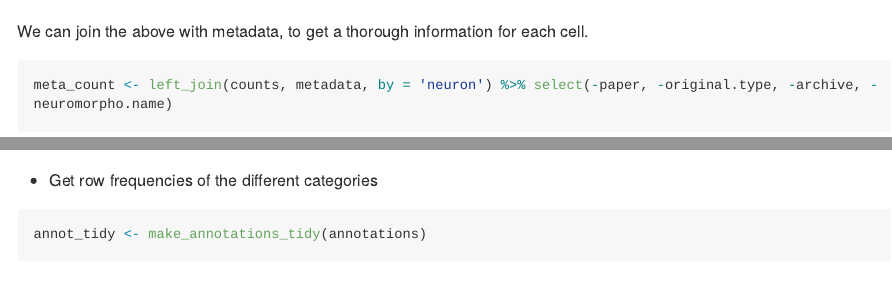
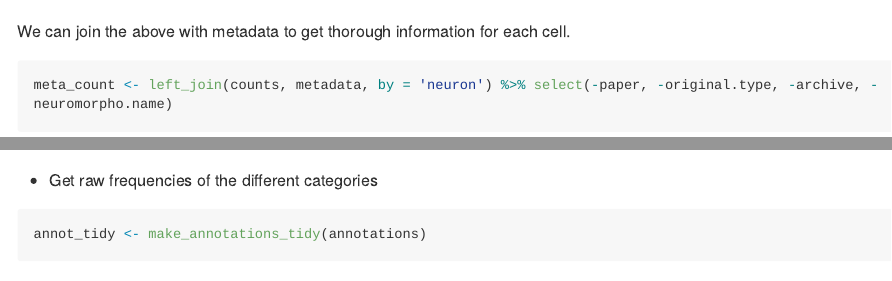
Before and after one commit to ComputationalIntelligenceGroup/gardenr, an R Markdown document (README.Rmd): the page in a window 1100 px wide, from 2420 px down, and a second part further down, joined at a grey line. Rendered offline with R 4.5, knitr and Pandoc, with nearby package versions; some code elsewhere in the file could not run offline; long lines of code are wrapped.

Commit message:
fix README typos

````diff
--- a/README.Rmd
+++ b/README.Rmd
@@ -70,7 +70,7 @@ counts <- get_all_counts(folder)
 head(counts)
 ```
 
-We can join the above with metadata, to get a thorough information for each cell.
+We can join the above with metadata to get thorough information for each cell.
 ```{r}
 meta_count <- left_join(counts, metadata, by = 'neuron') %>% select(-paper, -original.type, -archive, -neuromorpho.name)
 head(meta_count)
@@ -93,7 +93,7 @@ head(annot_tidy )
 table(annotations$complete)
 ```
 
-- Get row frequencies of the different categories
+- Get raw frequencies of the different categories
 ```{r}
 annot_tidy <- make_annotations_tidy(annotations)
 annot_tidy %>% group_by(feature, value) %>% tally()
````
Also changed, not shown: README-unnamed-chunk-14-1.png, README-unnamed-chunk-18-1.png, README-unnamed-chunk-19-1.png, README-unnamed-chunk-20-1.png, README.md.
